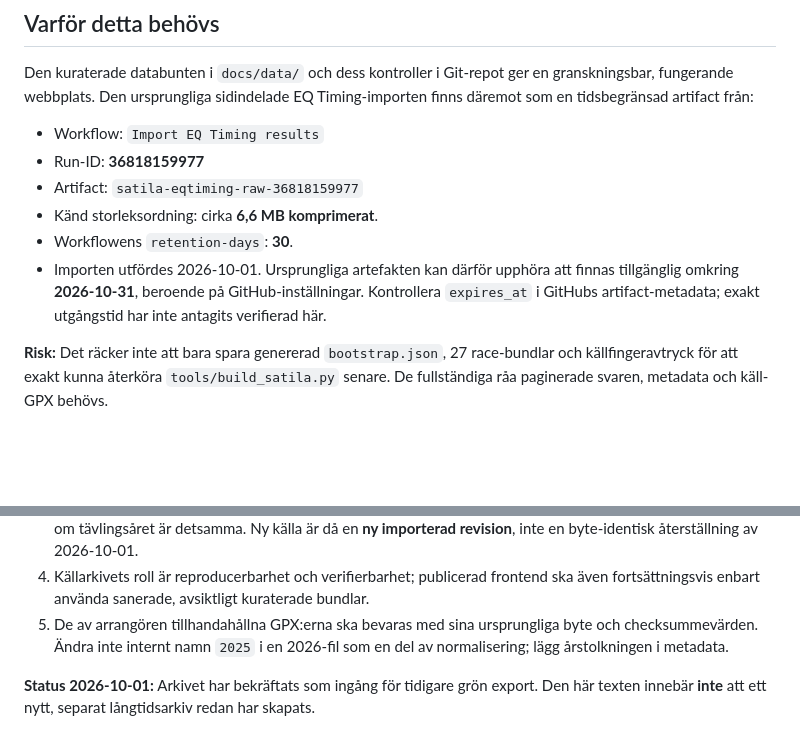
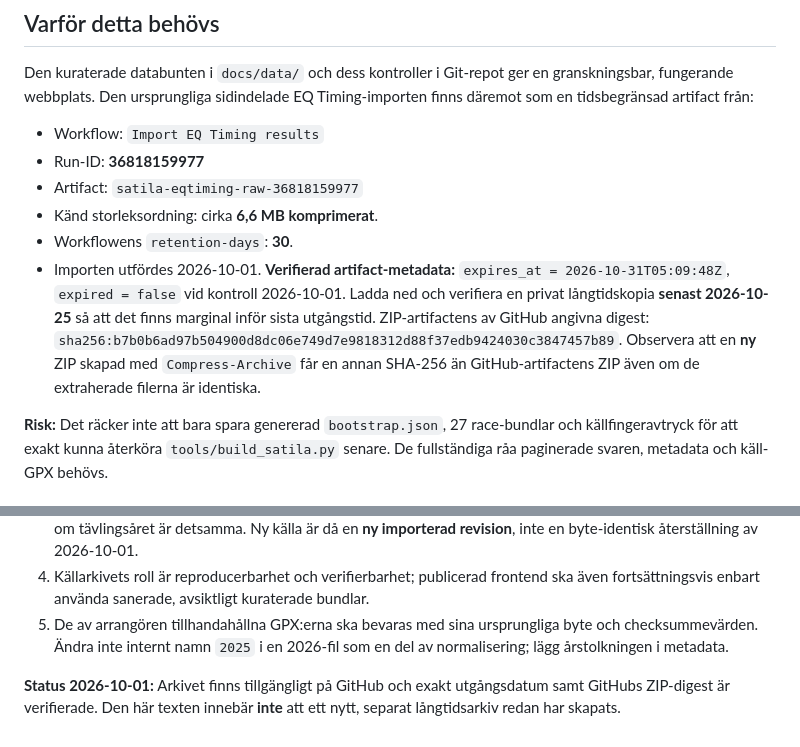
Before and after one commit to Stayinhealthyrunning/satila-splits, a Markdown page: reports/SOURCE_ARCHIVE_RETENTION_AND_RESTORE.md, 2 parts joined by grey strips. Drawn GitHub-style; blank space fills up the shorter version.

Commit message:
QA: pin exact EQ source artifact expiry and signed digest before private retention

```diff
--- a/reports/SOURCE_ARCHIVE_RETENTION_AND_RESTORE.md
+++ b/reports/SOURCE_ARCHIVE_RETENTION_AND_RESTORE.md
@@ -13,7 +13,7 @@ Den kuraterade databunten i `docs/data/` och dess kontroller i Git-repot ger en
 - Artifact: `satila-eqtiming-raw-36818159977`
 - Känd storleksordning: cirka **6,6 MB komprimerat**.
 - Workflowens `retention-days`: **30**.
-- Importen utfördes 2026-10-01. Ursprungliga artefakten kan därför upphöra att finnas tillgänglig omkring **2026-10-31**, beroende på GitHub-inställningar. Kontrollera `expires_at` i GitHubs artifact-metadata; exakt utgångstid har inte antagits verifierad här.
+- Importen utfördes 2026-10-01. **Verifierad artifact-metadata:** `expires_at = 2026-10-31T05:09:48Z`, `expired = false` vid kontroll 2026-10-01. Ladda ned och verifiera en privat långtidskopia **senast 2026-10-25** så att det finns marginal inför sista utgångstid. ZIP-artifactens av GitHub angivna digest: `sha256:b7b0b6ad97b504900d8dc06e749d7e9818312d88f37edb9424030c3847457b89`. Observera att en **ny** ZIP skapad med `Compress-Archive` får en annan SHA-256 än GitHub-artifactens ZIP även om de extraherade filerna är identiska.
 
 **Risk:** Det räcker inte att bara spara genererad `bootstrap.json`, 27 race-bundlar och källfingeravtryck för att exakt kunna återköra `tools/build_satila.py` senare. De fullständiga råa paginerade svaren, metadata och käll-GPX behövs.
 
@@ -74,4 +74,4 @@ Jämför SHA-256 för alla genererade `*.json` mot nuvarande `docs/data/**/*.jso
 4. Källarkivets roll är reproducerbarhet och verifierbarhet; publicerad frontend ska även fortsättningsvis enbart använda sanerade, avsiktligt kuraterade bundlar.
 5. De av arrangören tillhandahållna GPX:erna ska bevaras med sina ursprungliga byte och checksummevärden. Ändra inte internt namn `2025` i en 2026-fil som en del av normalisering; lägg årstolkningen i metadata.
 
-**Status 2026-10-01:** Arkivet har bekräftats som ingång för tidigare grön export. Den här texten innebär **inte** att ett nytt, separat långtidsarkiv redan har skapats.
+**Status 2026-10-01:** Arkivet finns tillgängligt på GitHub och exakt utgångsdatum samt GitHubs ZIP-digest är verifierade. Den här texten innebär **inte** att ett nytt, separat långtidsarkiv redan har skapats.
```
